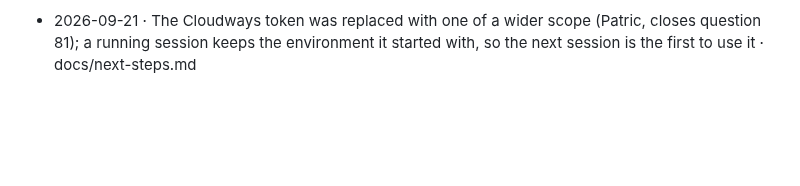
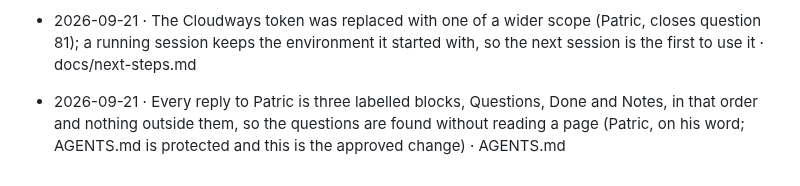
Before and after one commit to KowboyMedia/kowboy-core, a Markdown page: docs/decisions.md, the part around the change. Rendered like a GitHub page; blank space fills up the shorter version.

```diff
--- a/docs/decisions.md
+++ b/docs/decisions.md
@@ -243,3 +243,4 @@ One line per structural decision: date, decision, reference. Append only. Detail
 - 2026-09-21 · The default set covers every entity from the start: cards, the single pages of property, project, agent, office, area and association, and the list wrappers; Patric's six pages (properties, agents, areas, list and single) are compared first (Patric, closes question 84: the wider scope) · docs/default-templates.md
 - 2026-09-21 · Gaps in the universal model and in the helper functions are both raised in one numbered table in chat, each with a plain explanation, the register numbers being the table's (Patric, 2026-09-21, replacing the rule that a helper is fixed or added without a word); a wrong or missing helper is still fixed or added in the same change, and the table says so · docs/default-templates.md
 - 2026-09-21 · The Cloudways token was replaced with one of a wider scope (Patric, closes question 81); a running session keeps the environment it started with, so the next session is the first to use it · docs/next-steps.md
+- 2026-09-21 · Every reply to Patric is three labelled blocks, Questions, Done and Notes, in that order and nothing outside them, so the questions are found without reading a page (Patric, on his word; AGENTS.md is protected and this is the approved change) · AGENTS.md
```
Also changed, not shown: AGENTS.md (+7 -0 lines).
